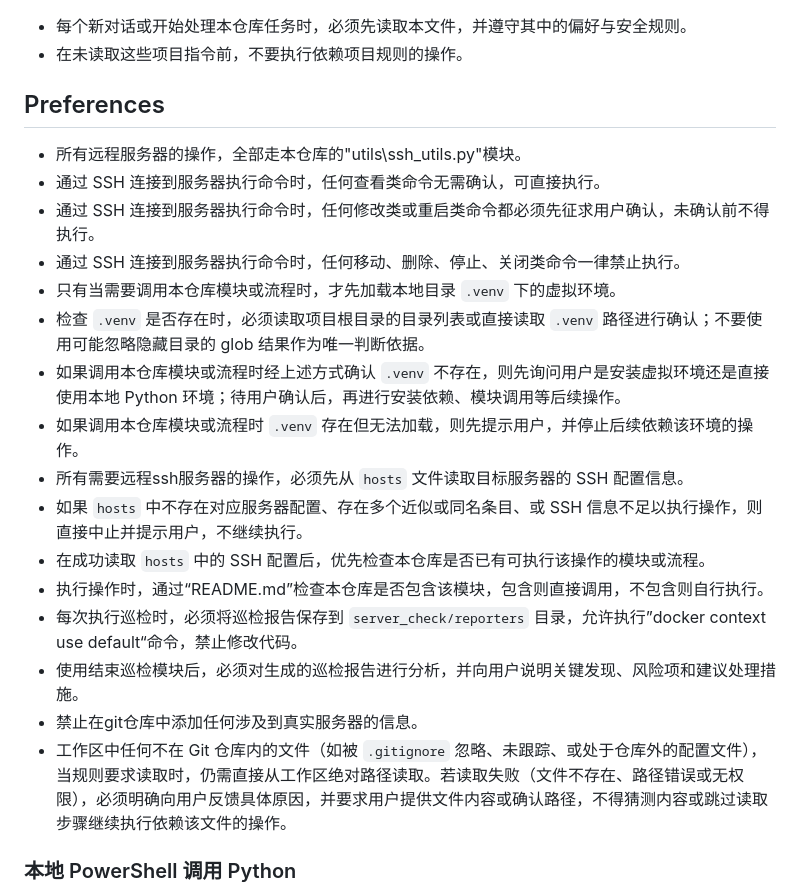
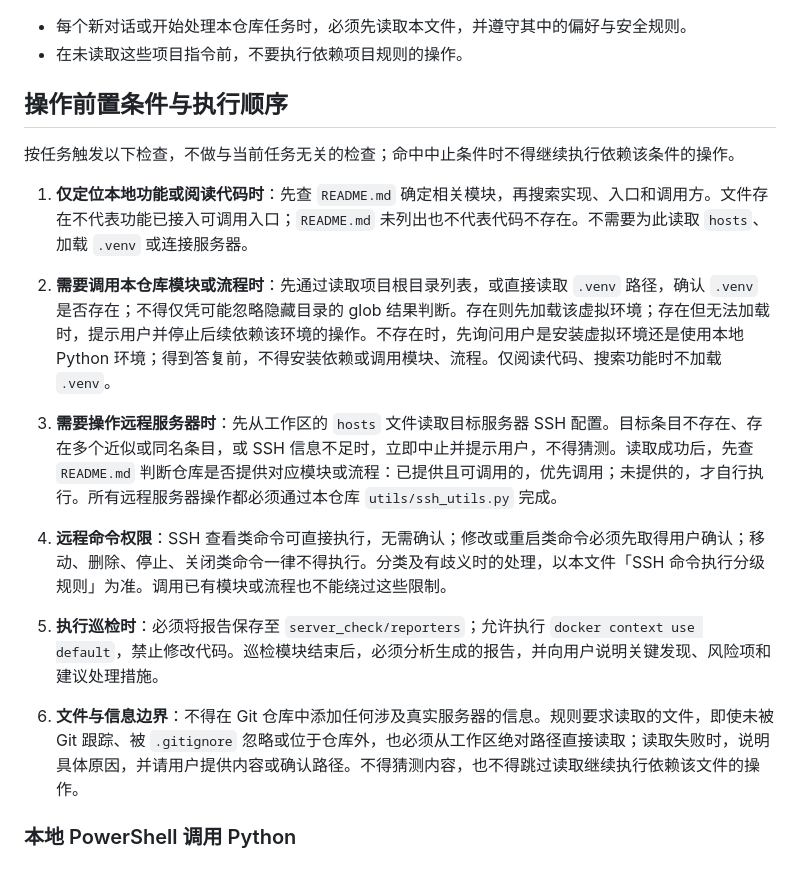
Before and after one commit to zzyork/AutoDeployKit, a Markdown page: AGENTS.md, the part around the change. GitHub-like rendering.

Commit message:
feat: 更新 AGENTS.md 和 CLAUDE.md，优化操作前置条件与执行顺序，增强用户交互体验

```diff
--- a/AGENTS.md
+++ b/AGENTS.md
@@ -3,23 +3,21 @@
 - 每个新对话或开始处理本仓库任务时，必须先读取本文件，并遵守其中的偏好与安全规则。
 - 在未读取这些项目指令前，不要执行依赖项目规则的操作。
 
-## Preferences
-- 所有远程服务器的操作，全部走本仓库的"utils\ssh_utils.py"模块。
-- 通过 SSH 连接到服务器执行命令时，任何查看类命令无需确认，可直接执行。
-- 通过 SSH 连接到服务器执行命令时，任何修改类或重启类命令都必须先征求用户确认，未确认前不得执行。
-- 通过 SSH 连接到服务器执行命令时，任何移动、删除、停止、关闭类命令一律禁止执行。
-- 只有当需要调用本仓库模块或流程时，才先加载本地目录 `.venv` 下的虚拟环境。
-- 检查 `.venv` 是否存在时，必须读取项目根目录的目录列表或直接读取 `.venv` 路径进行确认；不要使用可能忽略隐藏目录的 glob 结果作为唯一判断依据。
-- 如果调用本仓库模块或流程时经上述方式确认 `.venv` 不存在，则先询问用户是安装虚拟环境还是直接使用本地 Python 环境；待用户确认后，再进行安装依赖、模块调用等后续操作。
-- 如果调用本仓库模块或流程时 `.venv` 存在但无法加载，则先提示用户，并停止后续依赖该环境的操作。
-- 所有需要远程ssh服务器的操作，必须先从 `hosts` 文件读取目标服务器的 SSH 配置信息。
-- 如果 `hosts` 中不存在对应服务器配置、存在多个近似或同名条目、或 SSH 信息不足以执行操作，则直接中止并提示用户，不继续执行。
-- 在成功读取 `hosts` 中的 SSH 配置后，优先检查本仓库是否已有可执行该操作的模块或流程。
-- 执行操作时，通过“README.md”检查本仓库是否包含该模块，包含则直接调用，不包含则自行执行。
-- 每次执行巡检时，必须将巡检报告保存到 `server_check/reporters` 目录，允许执行”docker context use default“命令，禁止修改代码。
-- 使用结束巡检模块后，必须对生成的巡检报告进行分析，并向用户说明关键发现、风险项和建议处理措施。
-- 禁止在git仓库中添加任何涉及到真实服务器的信息。
-- 工作区中任何不在 Git 仓库内的文件（如被 `.gitignore` 忽略、未跟踪、或处于仓库外的配置文件），当规则要求读取时，仍需直接从工作区绝对路径读取。若读取失败（文件不存在、路径错误或无权限），必须明确向用户反馈具体原因，并要求用户提供文件内容或确认路径，不得猜测内容或跳过读取步骤继续执行依赖该文件的操作。
+## 操作前置条件与执行顺序
+
+按任务触发以下检查，不做与当前任务无关的检查；命中中止条件时不得继续执行依赖该条件的操作。
+
+1. **仅定位本地功能或阅读代码时**：先查 `README.md` 确定相关模块，再搜索实现、入口和调用方。文件存在不代表功能已接入可调用入口；`README.md` 未列出也不代表代码不存在。不需要为此读取 `hosts`、加载 `.venv` 或连接服务器。
+
+2. **需要调用本仓库模块或流程时**：先通过读取项目根目录列表，或直接读取 `.venv` 路径，确认 `.venv` 是否存在；不得仅凭可能忽略隐藏目录的 glob 结果判断。存在则先加载该虚拟环境；存在但无法加载时，提示用户并停止后续依赖该环境的操作。不存在时，先询问用户是安装虚拟环境还是使用本地 Python 环境；得到答复前，不得安装依赖或调用模块、流程。仅阅读代码、搜索功能时不加载 `.venv`。
+
+3. **需要操作远程服务器时**：先从工作区的 `hosts` 文件读取目标服务器 SSH 配置。目标条目不存在、存在多个近似或同名条目，或 SSH 信息不足时，立即中止并提示用户，不得猜测。读取成功后，先查 `README.md` 判断仓库是否提供对应模块或流程：已提供且可调用的，优先调用；未提供的，才自行执行。所有远程服务器操作都必须通过本仓库 `utils/ssh_utils.py` 完成。
+
+4. **远程命令权限**：SSH 查看类命令可直接执行，无需确认；修改或重启类命令必须先取得用户确认；移动、删除、停止、关闭类命令一律不得执行。分类及有歧义时的处理，以本文件「SSH 命令执行分级规则」为准。调用已有模块或流程也不能绕过这些限制。
+
+5. **执行巡检时**：必须将报告保存至 `server_check/reporters`；允许执行 `docker context use default`，禁止修改代码。巡检模块结束后，必须分析生成的报告，并向用户说明关键发现、风险项和建议处理措施。
+
+6. **文件与信息边界**：不得在 Git 仓库中添加任何涉及真实服务器的信息。规则要求读取的文件，即使未被 Git 跟踪、被 `.gitignore` 忽略或位于仓库外，也必须从工作区绝对路径直接读取；读取失败时，说明具体原因，并请用户提供内容或确认路径。不得猜测内容，也不得跳过读取继续执行依赖该文件的操作。
 
 ### 本地 PowerShell 调用 Python
 
```
Also changed, not shown: CLAUDE.md (+15 -17 lines).
